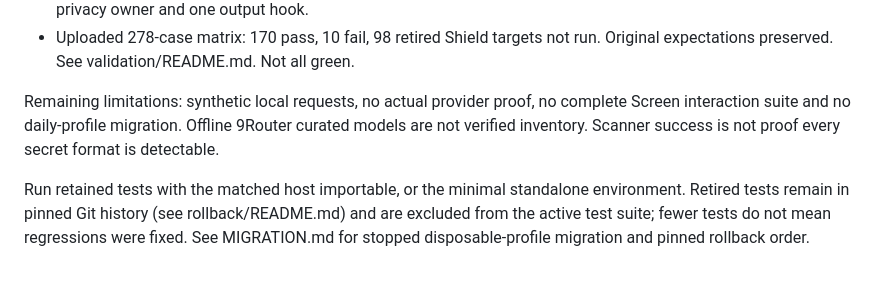
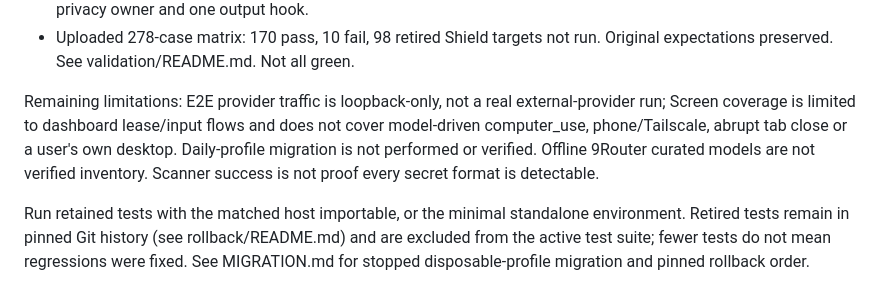
Before and after one commit to Abelion512/abelion-hermes-plugins, a Markdown page: docs/DELIVERY.md, the part around the change. Rendered like a GitHub page.

Commit message:
docs: align delivery limits with new e2e coverage

```diff
--- a/docs/DELIVERY.md
+++ b/docs/DELIVERY.md
@@ -13,7 +13,7 @@ Earlier three-package evidence (historical, before the classifier/auth/JSON fixe
 - Disposable seven-to-three native removal/restart and pinned snapshot rollback passed, retaining mandatory privacy owner and one output hook.
 - Uploaded 278-case matrix: 170 pass, 10 fail, 98 retired Shield targets not run. Original expectations preserved. See validation/README.md. Not all green.
 
-Remaining limitations: synthetic local requests, no actual provider proof, no complete Screen interaction suite and no daily-profile migration. Offline 9Router curated models are not verified inventory. Scanner success is not proof every secret format is detectable.
+Remaining limitations: E2E provider traffic is loopback-only, not a real external-provider run; Screen coverage is limited to dashboard lease/input flows and does not cover model-driven computer_use, phone/Tailscale, abrupt tab close or a user's own desktop. Daily-profile migration is not performed or verified. Offline 9Router curated models are not verified inventory. Scanner success is not proof every secret format is detectable.
 
 Run retained tests with the matched host importable, or the minimal standalone environment. Retired tests remain in pinned Git history (see rollback/README.md) and are excluded from the active test suite; fewer tests do not mean regressions were fixed. See MIGRATION.md for stopped disposable-profile migration and pinned rollback order.
 
```
